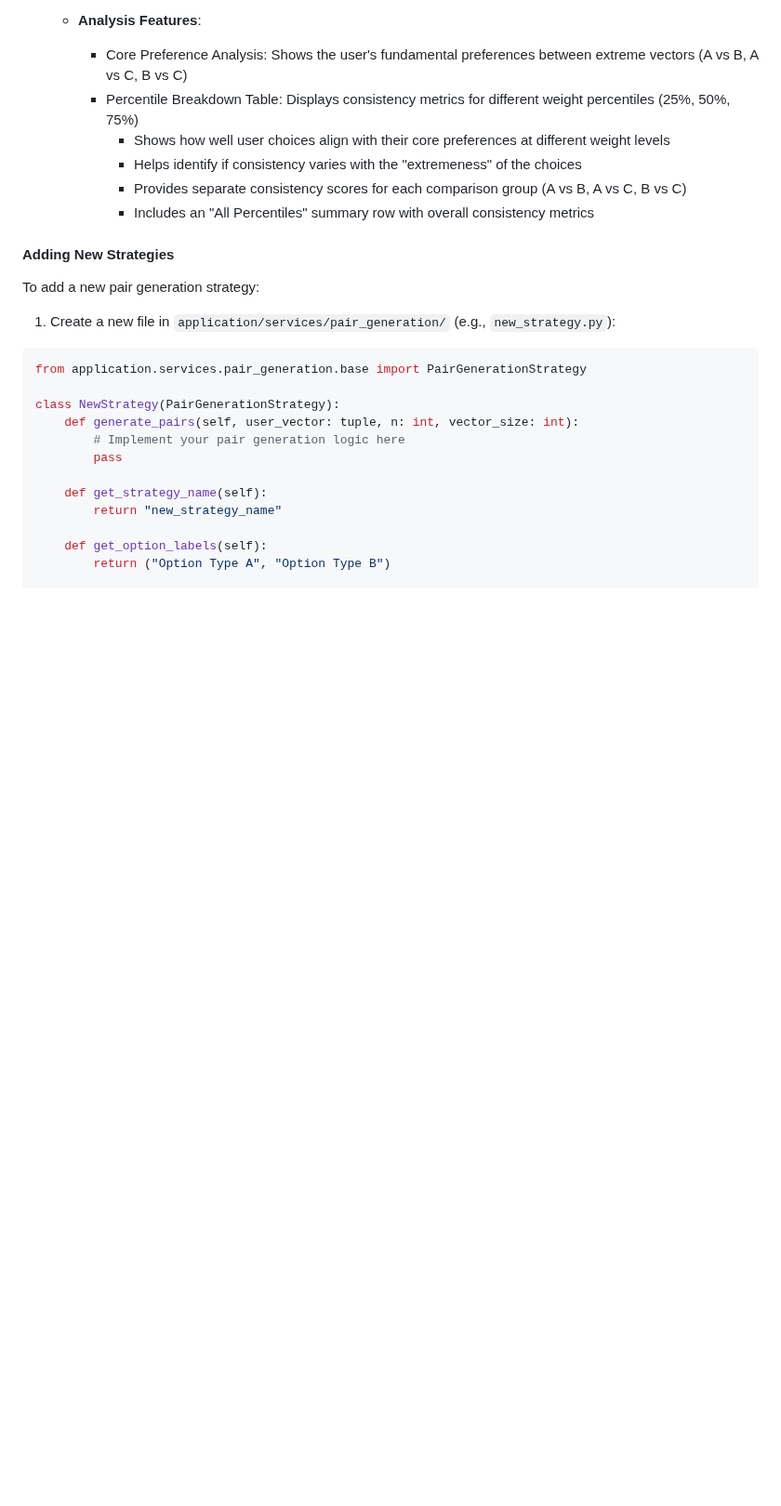
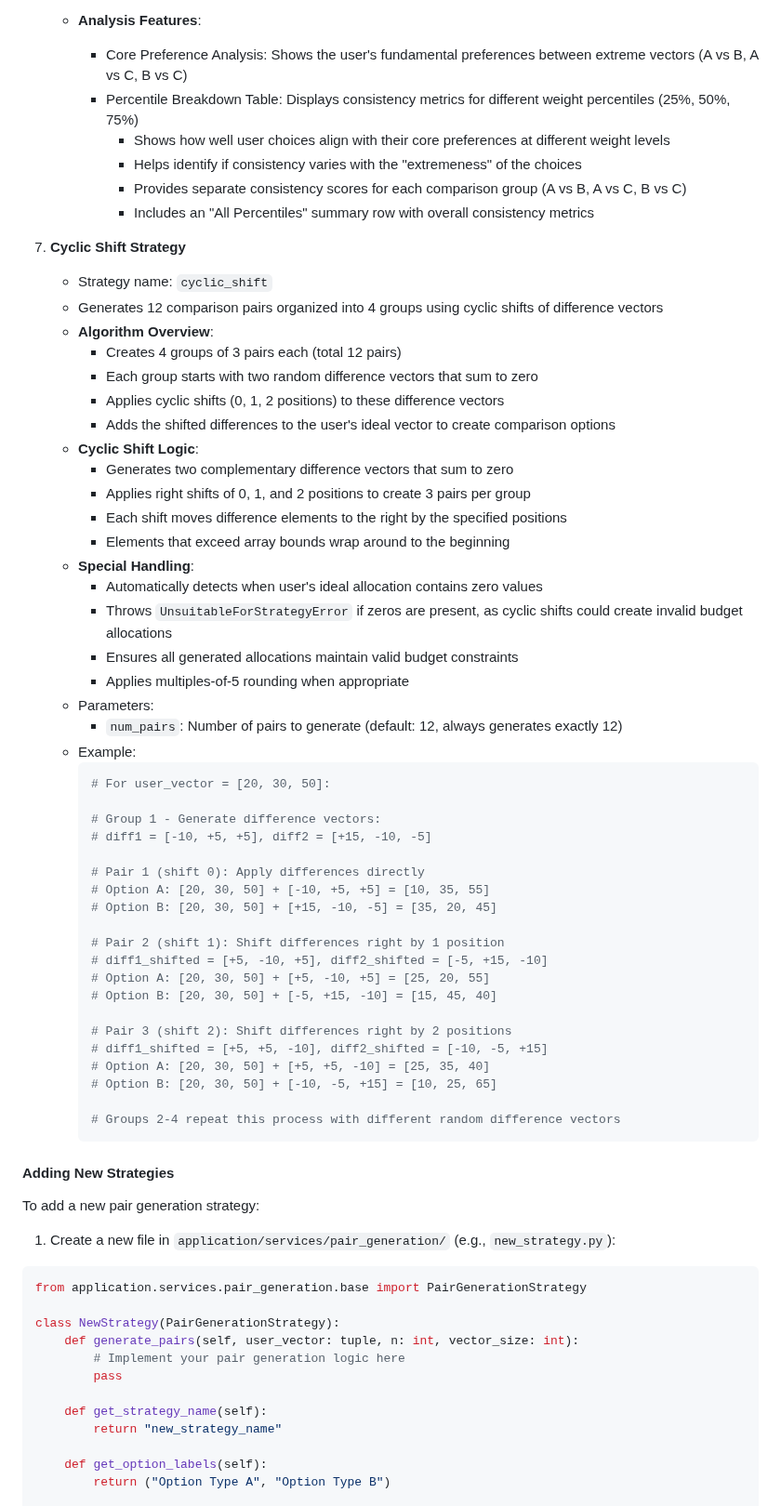
Before and after one commit to ariel-research/budget-survey, a Markdown page: README.md, the part around the change. Shown at 93% size. Rendered like a GitHub page; blank space fills up the shorter version.

Commit message:
add Cyclic Shift Strategy documentation to README

````diff
--- a/README.md
+++ b/README.md
@@ -192,6 +192,50 @@ The application uses the Strategy pattern to support multiple pair generation al
        - Helps identify if consistency varies with the "extremeness" of the choices
        - Provides separate consistency scores for each comparison group (A vs B, A vs C, B vs C)
        - Includes an "All Percentiles" summary row with overall consistency metrics
+
+7. **Cyclic Shift Strategy**
+   - Strategy name: `cyclic_shift`
+   - Generates 12 comparison pairs organized into 4 groups using cyclic shifts of difference vectors
+   - **Algorithm Overview**:
+     - Creates 4 groups of 3 pairs each (total 12 pairs)
+     - Each group starts with two random difference vectors that sum to zero
+     - Applies cyclic shifts (0, 1, 2 positions) to these difference vectors
+     - Adds the shifted differences to the user's ideal vector to create comparison options
+   - **Cyclic Shift Logic**:
+     - Generates two complementary difference vectors that sum to zero
+     - Applies right shifts of 0, 1, and 2 positions to create 3 pairs per group
+     - Each shift moves difference elements to the right by the specified positions
+     - Elements that exceed array bounds wrap around to the beginning
+   - **Special Handling**:
+     - Automatically detects when user's ideal allocation contains zero values
+     - Throws `UnsuitableForStrategyError` if zeros are present, as cyclic shifts could create invalid budget allocations
+     - Ensures all generated allocations maintain valid budget constraints
+     - Applies multiples-of-5 rounding when appropriate
+   - Parameters:
+     - `num_pairs`: Number of pairs to generate (default: 12, always generates exactly 12)
+   - Example:
+     ```python
+     # For user_vector = [20, 30, 50]:
+
+     # Group 1 - Generate difference vectors:
+     # diff1 = [-10, +5, +5], diff2 = [+15, -10, -5]
+
+     # Pair 1 (shift 0): Apply differences directly
+     # Option A: [20, 30, 50] + [-10, +5, +5] = [10, 35, 55]
+     # Option B: [20, 30, 50] + [+15, -10, -5] = [35, 20, 45]
+
+     # Pair 2 (shift 1): Shift differences right by 1 position
+     # diff1_shifted = [+5, -10, +5], diff2_shifted = [-5, +15, -10]
+     # Option A: [20, 30, 50] + [+5, -10, +5] = [25, 20, 55]
+     # Option B: [20, 30, 50] + [-5, +15, -10] = [15, 45, 40]
+
+     # Pair 3 (shift 2): Shift differences right by 2 positions
+     # diff1_shifted = [+5, +5, -10], diff2_shifted = [-10, -5, +15]
+     # Option A: [20, 30, 50] + [+5, +5, -10] = [25, 35, 40]
+     # Option B: [20, 30, 50] + [-10, -5, +15] = [10, 25, 65]
+
+     # Groups 2-4 repeat this process with different random difference vectors
+     ```
 
 #### Adding New Strategies
 
````
